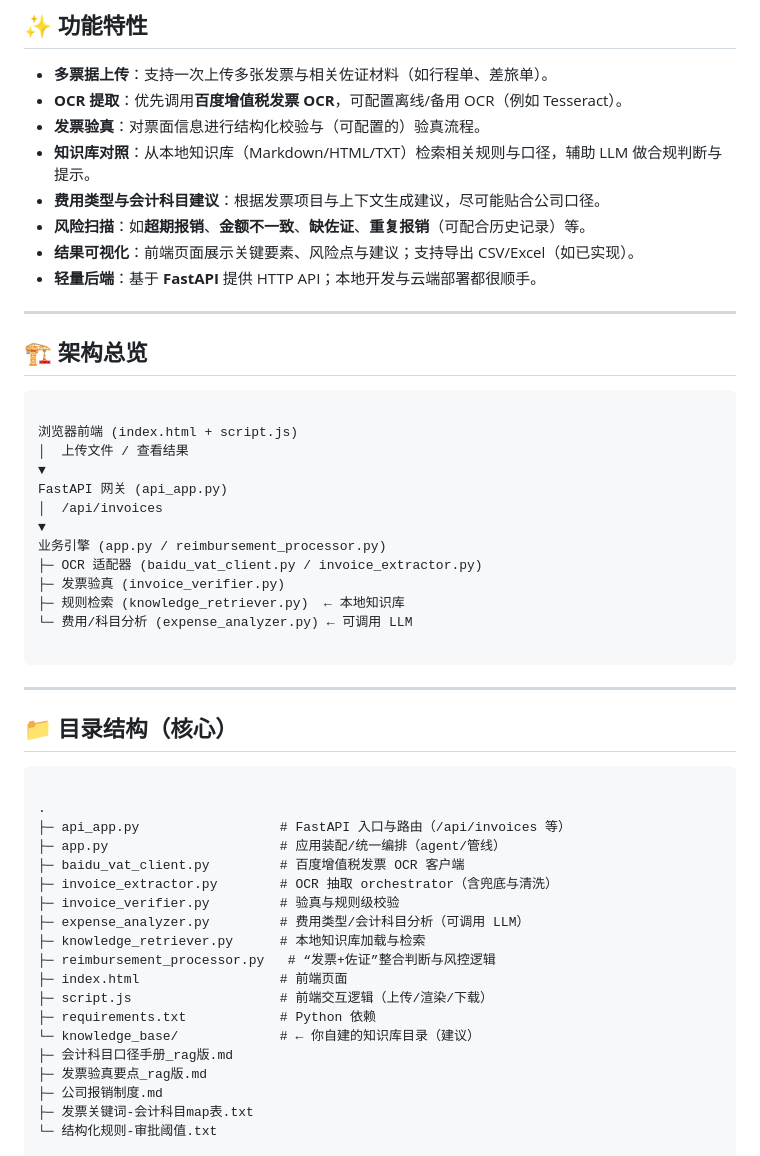
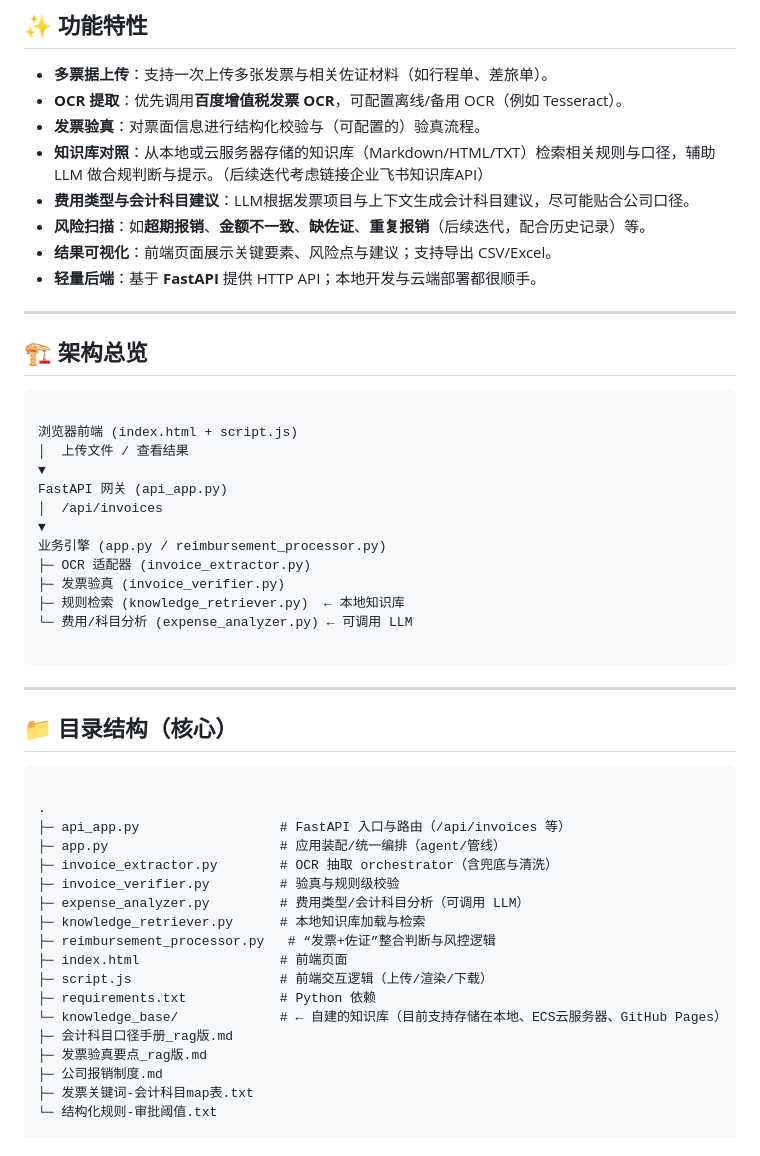
Before and after one commit to StellaHe2025/-, a Markdown page: README.md, the part around the change. GitHub-like rendering.

```diff
--- a/README.md
+++ b/README.md
@@ -8,10 +8,10 @@
 - **多票据上传**：支持一次上传多张发票与相关佐证材料（如行程单、差旅单）。
 - **OCR 提取**：优先调用**百度增值税发票 OCR**，可配置离线/备用 OCR（例如 Tesseract）。
 - **发票验真**：对票面信息进行结构化校验与（可配置的）验真流程。
-- **知识库对照**：从本地知识库（Markdown/HTML/TXT）检索相关规则与口径，辅助 LLM 做合规判断与提示。
-- **费用类型与会计科目建议**：根据发票项目与上下文生成建议，尽可能贴合公司口径。
-- **风险扫描**：如**超期报销**、**金额不一致**、**缺佐证**、**重复报销**（可配合历史记录）等。
-- **结果可视化**：前端页面展示关键要素、风险点与建议；支持导出 CSV/Excel（如已实现）。
+- **知识库对照**：从本地或云服务器存储的知识库（Markdown/HTML/TXT）检索相关规则与口径，辅助 LLM 做合规判断与提示。（后续迭代考虑链接企业飞书知识库API）
+- **费用类型与会计科目建议**：LLM根据发票项目与上下文生成会计科目建议，尽可能贴合公司口径。
+- **风险扫描**：如**超期报销**、**金额不一致**、**缺佐证**、**重复报销**（后续迭代，配合历史记录）等。
+- **结果可视化**：前端页面展示关键要素、风险点与建议；支持导出 CSV/Excel。
 - **轻量后端**：基于 **FastAPI** 提供 HTTP API；本地开发与云端部署都很顺手。
 
 ---
@@ -27,7 +27,7 @@ FastAPI 网关 (api_app.py)
 │  /api/invoices
 ▼
 业务引擎 (app.py / reimbursement_processor.py)
-├─ OCR 适配器 (baidu_vat_client.py / invoice_extractor.py)
+├─ OCR 适配器 (invoice_extractor.py)
 ├─ 发票验真 (invoice_verifier.py)
 ├─ 规则检索 (knowledge_retriever.py)  ← 本地知识库
 └─ 费用/科目分析 (expense_analyzer.py) ← 可调用 LLM
@@ -43,7 +43,6 @@ FastAPI 网关 (api_app.py)
 .
 ├─ api_app.py                  # FastAPI 入口与路由（/api/invoices 等）
 ├─ app.py                      # 应用装配/统一编排（agent/管线）
-├─ baidu_vat_client.py         # 百度增值税发票 OCR 客户端
 ├─ invoice_extractor.py        # OCR 抽取 orchestrator（含兜底与清洗）
 ├─ invoice_verifier.py         # 验真与规则级校验
 ├─ expense_analyzer.py         # 费用类型/会计科目分析（可调用 LLM）
@@ -52,7 +51,7 @@ FastAPI 网关 (api_app.py)
 ├─ index.html                  # 前端页面
 ├─ script.js                   # 前端交互逻辑（上传/渲染/下载）
 ├─ requirements.txt            # Python 依赖
-└─ knowledge_base/             # ← 你自建的知识库目录（建议）
+└─ knowledge_base/             # ← 自建的知识库（目前支持存储在本地、ECS云服务器、GitHub Pages）
 ├─ 会计科目口径手册_rag版.md
 ├─ 发票验真要点_rag版.md
 ├─ 公司报销制度.md
```
